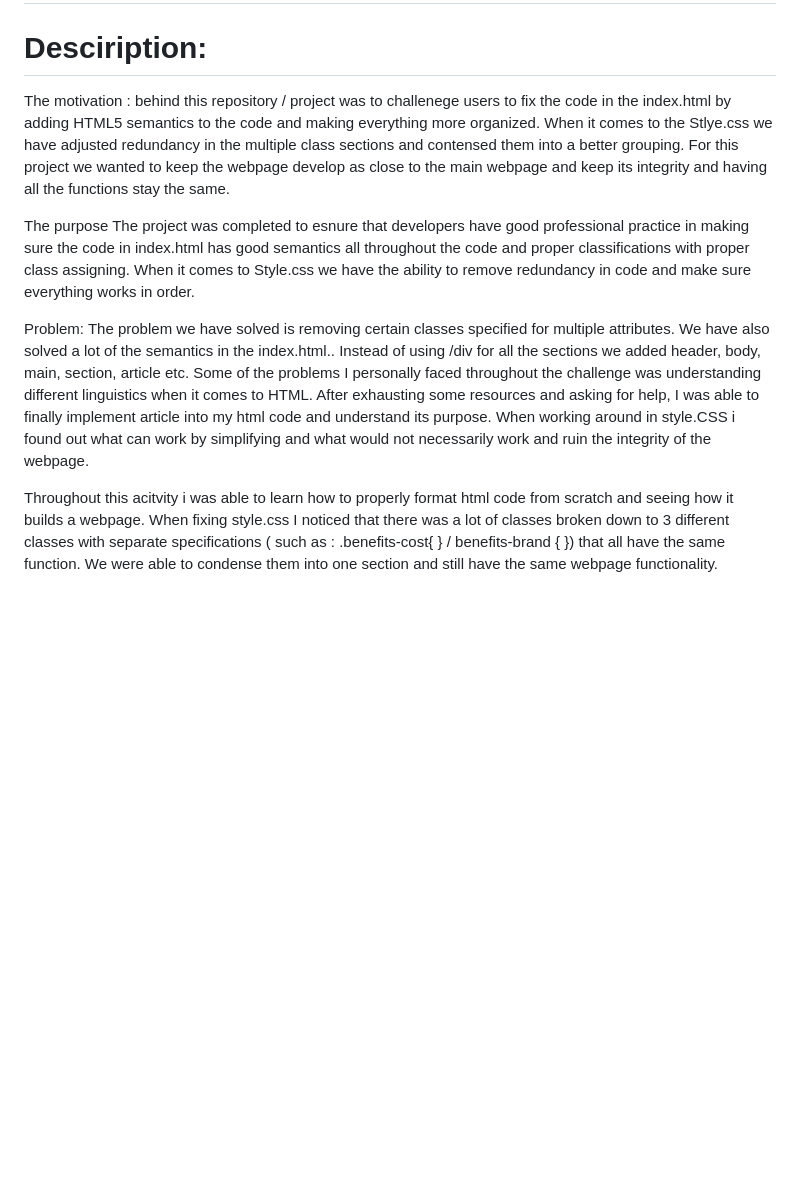
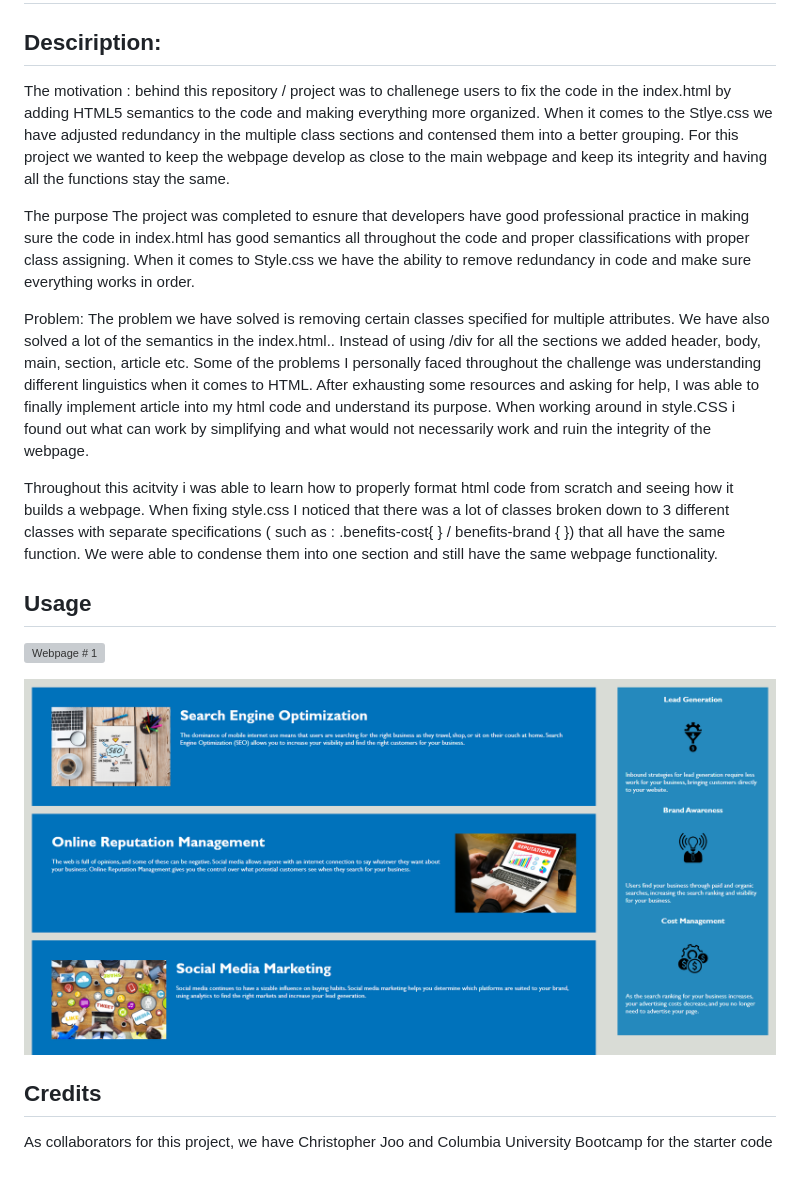
Before and after one commit to csj5118/Challenge-1, a Markdown page: README.md, the part around the change. GitHub-like rendering; pictures changed too: image-1.png (added); blank space fills up the shorter version; grey boxes are pictures that could not be loaded.

Commit message:
added more to simplifying style.css and adding screenshots to the README.md including adding credits as well

```diff
--- a/README.md
+++ b/README.md
@@ -2,15 +2,25 @@
 
 ## This repository was deisgned to develop a full funcitioning website that captures the company Horiseon and what information they provide such as search engine optimization, Online reputation Management, and Social-media-marketing
 
-# Desciription:
+## Desciription:
 
-The motivation :
+ The motivation :
 behind this repository / project was to challenege users to fix the code in the index.html by adding HTML5 semantics to the code and making everything more organized. When it comes to the Stlye.css we have adjusted redundancy in the multiple class sections and contensed them into a better grouping. For this project we wanted to keep the webpage develop as close to the main webpage and keep its integrity and having all the functions stay the same.
 
-The purpose
+ The purpose
 The project was completed to esnure that developers have good professional practice in making sure the code in index.html has good semantics all throughout the code and proper classifications with proper class assigning. When it comes to Style.css we have the ability to remove redundancy in code and make sure everything works in order.
 
-Problem:
+ Problem:
 The problem we have solved is removing certain classes specified for multiple attributes. We have also solved a lot of the semantics in the index.html.. Instead of using /div for all the sections we added header, body, main, section, article etc. Some of the problems I personally faced throughout the challenge was understanding different linguistics when it comes to HTML. After exhausting some resources and asking for help, I was able to finally implement article into my html code and understand its purpose. When working around in style.CSS i found out what can work by simplifying and what would not necessarily work and ruin the integrity of the webpage.
 
 Throughout this acitvity i was able to learn how to properly format html code from scratch and seeing how it builds a webpage. When fixing style.css I noticed that there was a lot of classes broken down to 3 different classes with separate specifications ( such as : .benefits-cost{ } / benefits-brand { }) that all have the same function. We were able to condense them into one section and still have the same webpage functionality.
+
+##  Usage
+
+![Webpage # 1](image.png)
+
+![Webpage # 2](image-1.png)
+
+## Credits
+
+As collaborators for this project, we have Christopher Joo and Columbia University Bootcamp for the starter code
```
Also changed, not shown: 2 other files.
